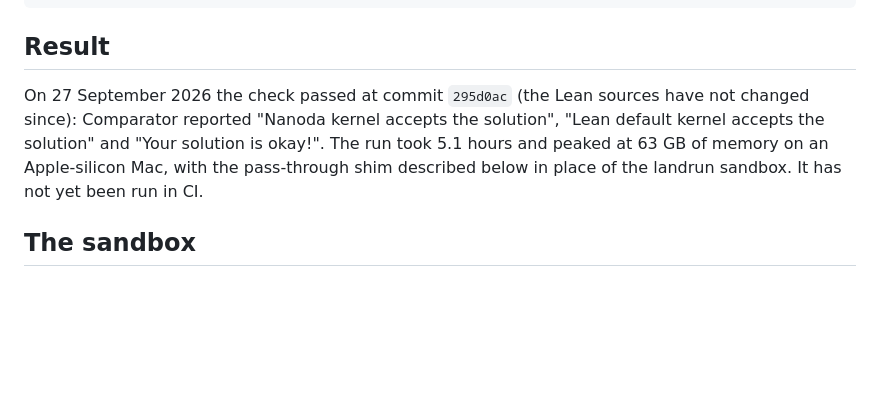
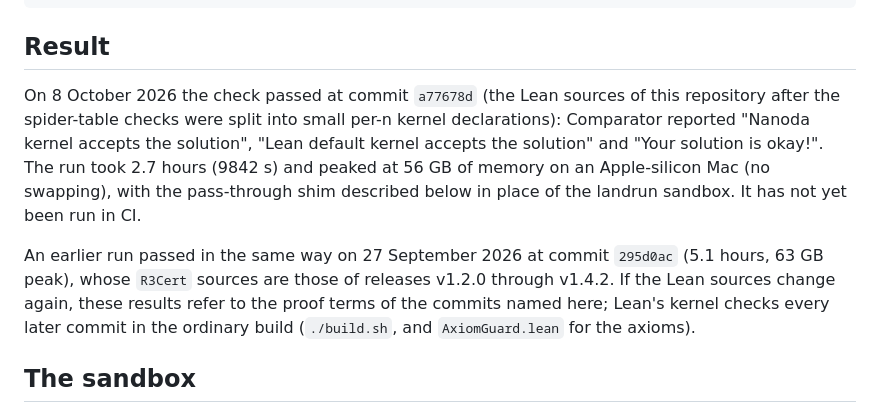
Before and after one commit to DrMurphyIsIn/brualdi-goldwasser, a Markdown page: formalization/comparator/README.md, the part around the change. GitHub-like rendering; blank space fills up the shorter version.

Commit message:
Docs: record the Comparator two-kernel pass on the split spider-table proofs (a77678d)
Co-Authored-By: Claude Opus 5.5 <noreply@anthropic.com>
Claude-Session: https://claude.ai/code/session_016J48bphbLXDgUxXvByt4BW

```diff
--- a/formalization/comparator/README.md
+++ b/formalization/comparator/README.md
@@ -29,10 +29,16 @@ lake env comparator comparator/bg.comparator.json
 
 ## Result
 
-On 27 September 2026 the check passed at commit `295d0ac` (the Lean sources have not changed since):
-Comparator reported "Nanoda kernel accepts the solution", "Lean default kernel accepts the solution" and
-"Your solution is okay!". The run took 5.1 hours and peaked at 63 GB of memory on an Apple-silicon Mac,
-with the pass-through shim described below in place of the landrun sandbox. It has not yet been run in CI.
+On 8 October 2026 the check passed at commit `a77678d` (the Lean sources of this repository after the
+spider-table checks were split into small per-n kernel declarations): Comparator reported "Nanoda kernel
+accepts the solution", "Lean default kernel accepts the solution" and "Your solution is okay!". The run took
+2.7 hours (9842 s) and peaked at 56 GB of memory on an Apple-silicon Mac (no swapping), with the pass-through
+shim described below in place of the landrun sandbox. It has not yet been run in CI.
+
+An earlier run passed in the same way on 27 September 2026 at commit `295d0ac` (5.1 hours, 63 GB peak),
+whose `R3Cert` sources are those of releases v1.2.0 through v1.4.2. If the Lean sources change again, these
+results refer to the proof terms of the commits named here; Lean's kernel checks every later commit in the
+ordinary build (`./build.sh`, and `AxiomGuard.lean` for the axioms).
 
 ## The sandbox
 
```
Also changed, not shown: README.md (+3 -2 lines).
